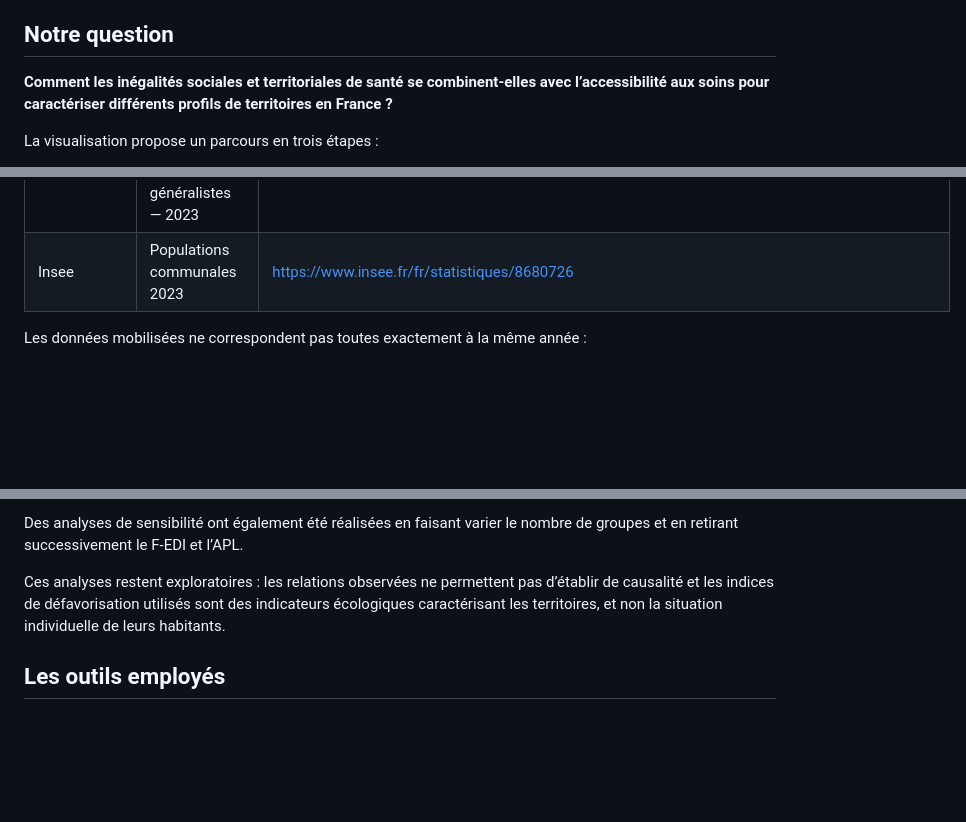
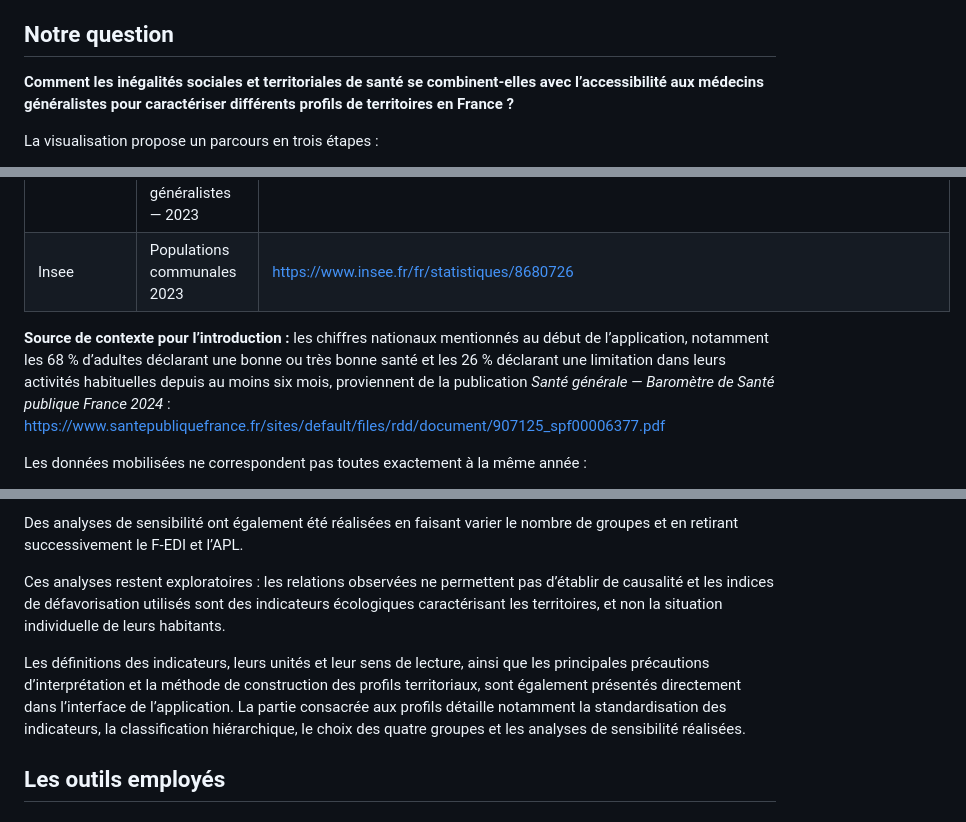
Before and after one commit to ChloMartin45/Odisse_Challenge26, a Markdown page: README.md, 3 parts joined by grey strips. Drawn GitHub-style; blank space fills up the shorter version.

Commit message:
amélioration readme

```diff
--- a/README.md
+++ b/README.md
@@ -6,7 +6,7 @@
 
 ## Notre question
 
-**Comment les inégalités sociales et territoriales de santé se combinent-elles avec l’accessibilité aux soins pour caractériser différents profils de territoires en France ?**
+**Comment les inégalités sociales et territoriales de santé se combinent-elles avec l’accessibilité aux médecins généralistes pour caractériser différents profils de territoires en France ?**
 
 La visualisation propose un parcours en trois étapes :
 - partir des écarts de santé observés selon plusieurs caractéristiques sociales,
@@ -42,6 +42,9 @@ L’objectif n’est pas d’établir un classement des régions, mais de montre
 | Santé publique France — Odissé | French European Deprivation Index — F-EDI 2021 | https://odisse.santepubliquefrance.fr/explore/assets/french-european-deprivation-index-f-edi-2021-par-commune/ |
 | Observatoire des territoires | Accessibilité potentielle localisée (APL) aux médecins généralistes — 2023 | https://www.observatoire-des-territoires.gouv.fr/accessibilite-potentielle-localisee-apl-aux-medecins-generalistes |
 | Insee | Populations communales 2023 | https://www.insee.fr/fr/statistiques/8680726 |
+
+**Source de contexte pour l’introduction :** les chiffres nationaux mentionnés au début de l’application, notamment les 68 % d’adultes déclarant une bonne ou très bonne santé et les 26 % déclarant une limitation dans leurs activités habituelles depuis au moins six mois, proviennent de la publication *Santé générale — Baromètre de Santé publique France 2024* :
+https://www.santepubliquefrance.fr/sites/default/files/rdd/document/907125_spf00006377.pdf
 
 Les données mobilisées ne correspondent pas toutes exactement à la même année :
 - FDep repose sur des données socio-économiques 2020,
@@ -145,6 +148,8 @@ Des analyses de sensibilité ont également été réalisées en faisant varier
 
 Ces analyses restent exploratoires : les relations observées ne permettent pas d’établir de causalité et les indices de défavorisation utilisés sont des indicateurs écologiques caractérisant les territoires, et non la situation individuelle de leurs habitants.
 
+Les définitions des indicateurs, leurs unités et leur sens de lecture, ainsi que les principales précautions d’interprétation et la méthode de construction des profils territoriaux, sont également présentés directement dans l’interface de l’application. La partie consacrée aux profils détaille notamment la standardisation des indicateurs, la classification hiérarchique, le choix des quatre groupes et les analyses de sensibilité réalisées.
+
 ## Les outils employés
 
 ### Exploration, préparation et analyse des données
```
Also changed, not shown: other parts of README.md (+2 -0 lines).
